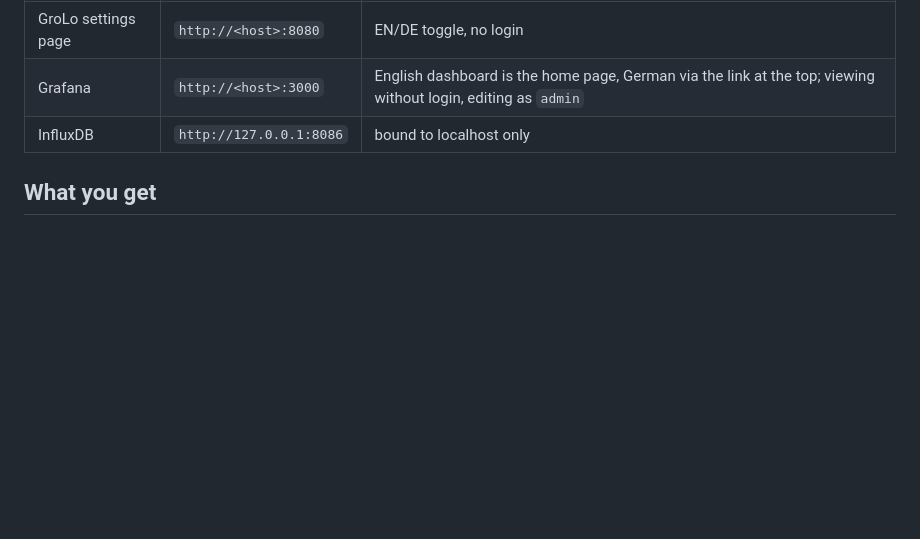
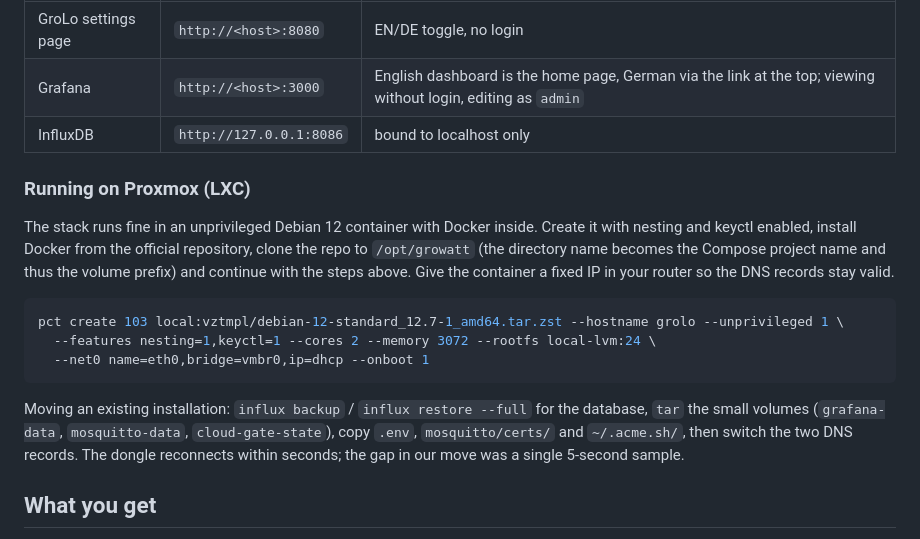
Before and after one commit to csieb2001/grolo, a Markdown page: README.md, the part around the change. GitHub-like rendering; blank space fills up the shorter version.

Commit message:
README: notes on running the stack in a Proxmox LXC and moving an existing installation
Co-Authored-By: Claude Fable 5.1 <noreply@anthropic.com>
Claude-Session: https://claude.ai/code/session_01G7itcPsHBNdmMS3SzQs72S

````diff
--- a/README.md
+++ b/README.md
@@ -141,6 +141,23 @@ External, source the dongle client, action Block.
 | Grafana | `http://<host>:3000` | English dashboard is the home page, German via the link at the top; viewing without login, editing as `admin` |
 | InfluxDB | `http://127.0.0.1:8086` | bound to localhost only |
 
+### Running on Proxmox (LXC)
+
+The stack runs fine in an unprivileged Debian 12 container with Docker inside. Create it with nesting and keyctl enabled,
+install Docker from the official repository, clone the repo to `/opt/growatt` (the directory name becomes the Compose
+project name and thus the volume prefix) and continue with the steps above. Give the container a fixed IP in your router so
+the DNS records stay valid.
+
+```bash
+pct create 103 local:vztmpl/debian-12-standard_12.7-1_amd64.tar.zst --hostname grolo --unprivileged 1 \
+  --features nesting=1,keyctl=1 --cores 2 --memory 3072 --rootfs local-lvm:24 \
+  --net0 name=eth0,bridge=vmbr0,ip=dhcp --onboot 1
+```
+
+Moving an existing installation: `influx backup` / `influx restore --full` for the database, `tar` the small volumes
+(`grafana-data`, `mosquitto-data`, `cloud-gate-state`), copy `.env`, `mosquitto/certs/` and `~/.acme.sh/`, then switch the
+two DNS records. The dongle reconnects within seconds; the gap in our move was a single 5-second sample.
+
 ## What you get
 
 **Settings page (GroLo)**: device and hardware (serial, firmware register, packs with serial/SoC/temperature, PV inputs in use,
````
